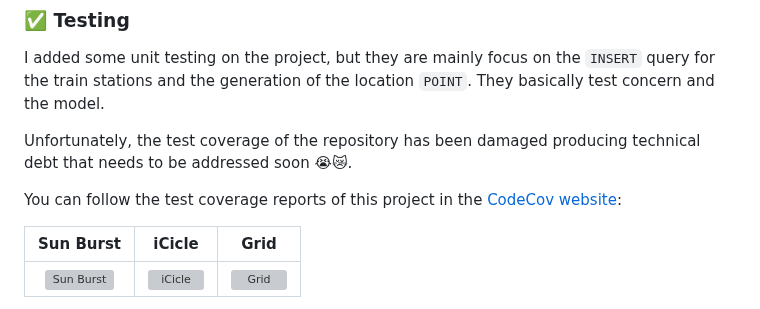
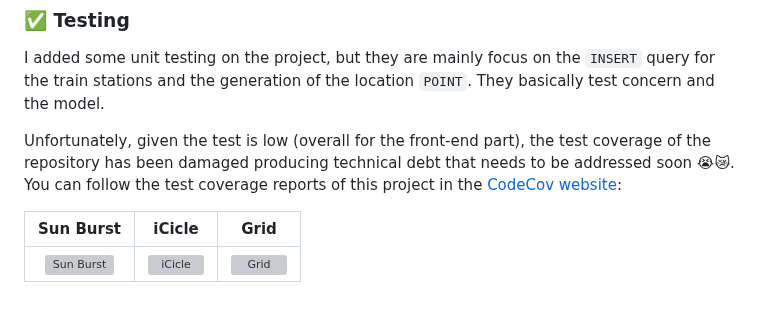
Before and after one commit to zatarain/portfolio, a Markdown page: docs/geo-football.md, the part around the change. Rendered like a GitHub page; grey boxes are pictures that could not be loaded.

Commit message:
PORT-017: Improving test coverage paragraph
Signed-off-by: Ulises Tirado Zatarain <ulises.tirado@cimat.mx>

```diff
--- a/docs/geo-football.md
+++ b/docs/geo-football.md
@@ -416,9 +416,7 @@ However, it's quite frequently NOT possible be able to rewrite a query like this
 
 I added some unit testing on the project, but they are mainly focus on the `INSERT` query for the train stations and the generation of the location `POINT`. They basically test concern and the model.
 
-Unfortunately, the test coverage of the repository has been damaged producing technical debt that needs to be addressed soon 😭😿.
-
-You can follow the test coverage reports of this project in the [CodeCov website][codecov-portfolio]:
+Unfortunately, given the test is low (overall for the front-end part), the test coverage of the repository has been damaged producing technical debt that needs to be addressed soon 😭😿. You can follow the test coverage reports of this project in the [CodeCov website][codecov-portfolio]:
 
 | Sun Burst                      | iCicle                    | Grid                  |
 | :----------------------------: | :-----------------------: | :-------------------: |
```
